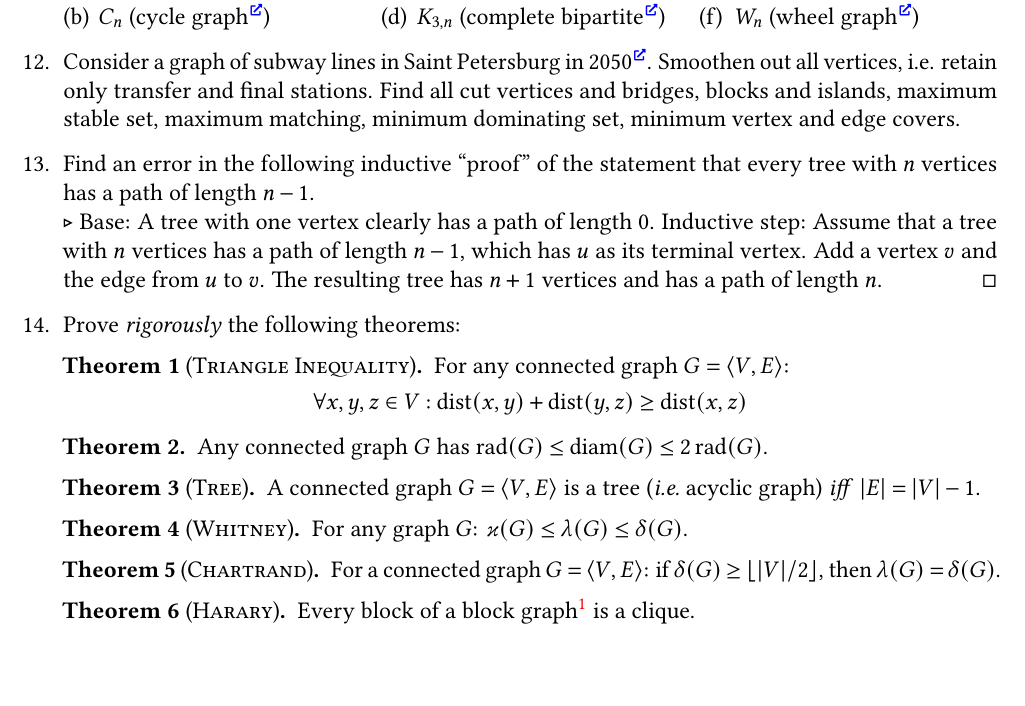
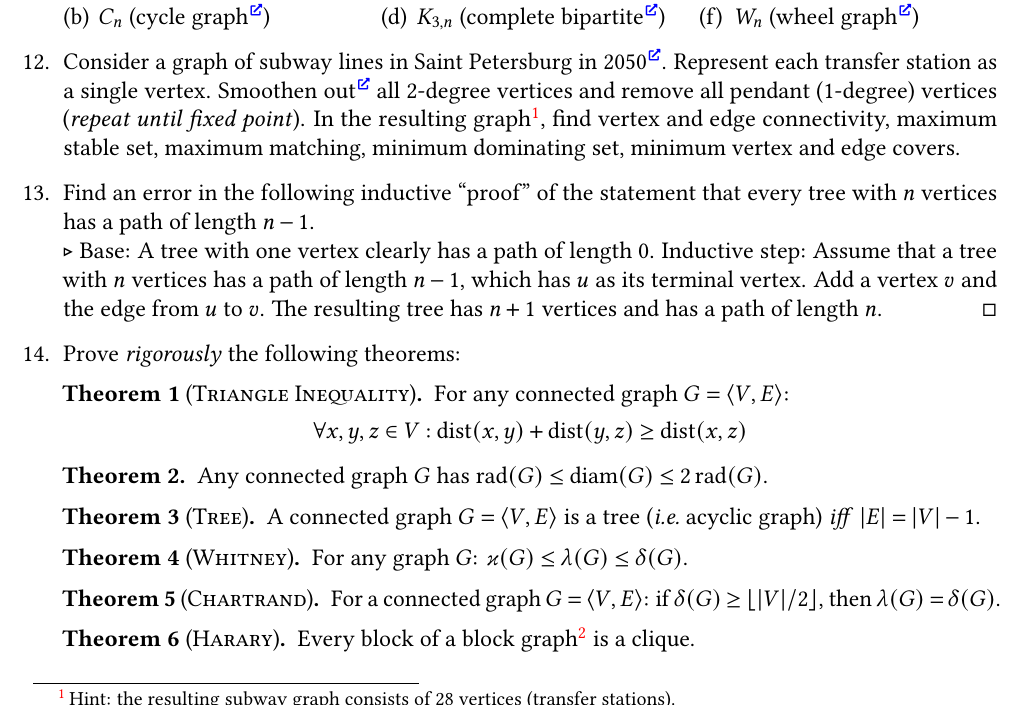
Before and after one commit to Lipen/discrete-math-course, a LaTeX problem sheet (hw5.tex): part of page 3 of 3, cut so that both start at the same text, the shorter picture padded with empty space. Compiled offline with pdfLaTeX.

Commit message:
hw5: Change problem statement

```diff
--- a/hw5.tex
+++ b/hw5.tex
@@ -369,8 +369,9 @@
 
 
     \item Consider a graph of subway lines in Saint Petersburg in 2050\Href{https://web.archive.org/web/20240301072159/https://commons.wikimedia.org/wiki/File:Saint_Petersburg_metro_future_map_RUS.png}.
-    Smoothen out all vertices, i.e. retain only transfer and final stations.
-    Find all cut vertices and bridges, blocks and islands, maximum stable set, maximum matching, minimum dominating set, minimum vertex and edge covers.
+    Represent each transfer station as a single vertex.
+    Smoothen out\Href{https://en.wikipedia.org/wiki/Homeomorphism_(graph_theory)\#Subdivision_and_smoothing} all 2-degree vertices and remove all pendant (1-degree) vertices (\emph{repeat until fixed point}).
+    In the resulting graph\footnote{Hint: the resulting subway graph consists of 28 vertices (transfer stations).}, find vertex and edge connectivity, maximum stable set, maximum matching, minimum dominating set, minimum vertex and edge covers.
 
 
     \item Find an error in the following inductive \enquote{proof} of the statement that every tree with $n$ vertices has a path of length $n - 1$.
```
